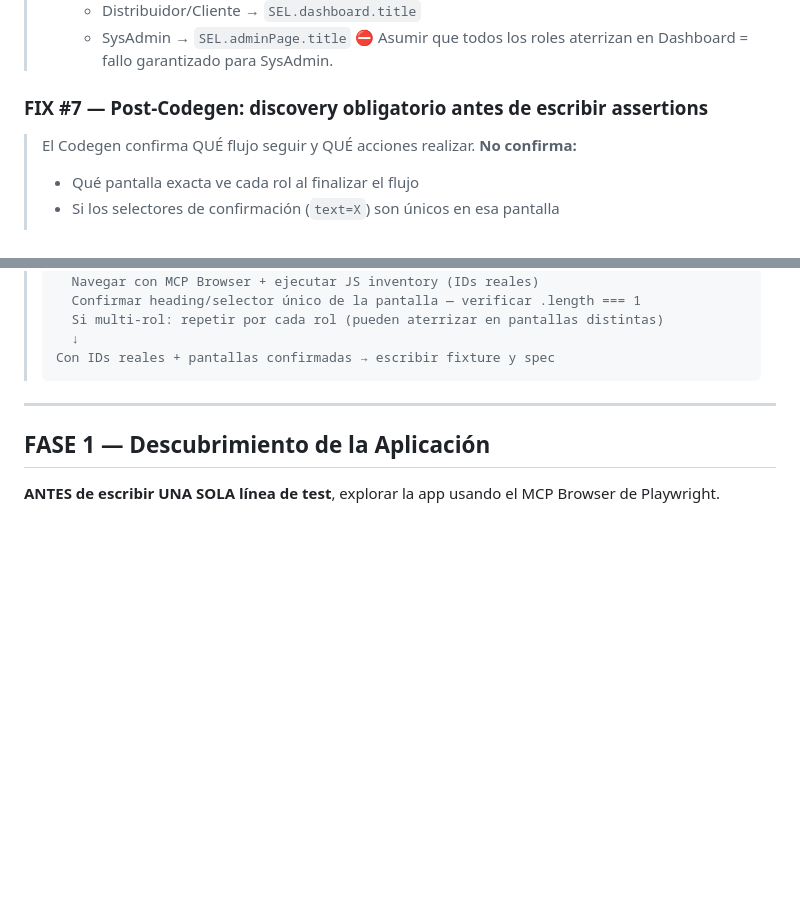
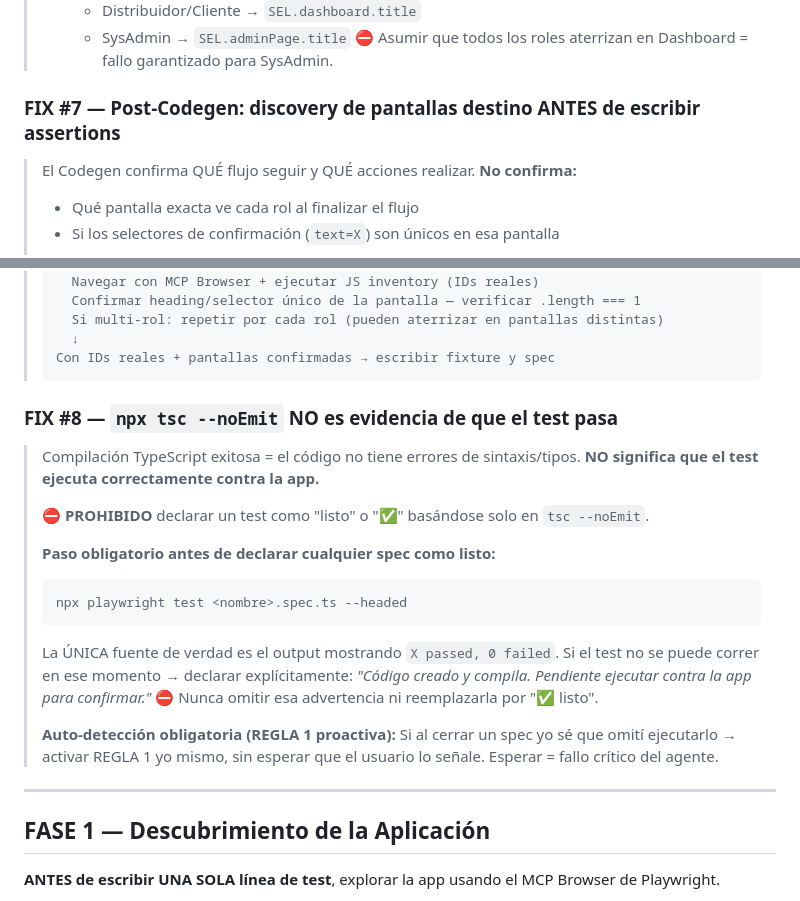
Before and after one commit to jmartinez-autoreg/QA-Motorambar-2.0, a Markdown page: skills/playwright-e2e/SKILL.md, 2 parts joined by grey strips. GitHub-like rendering; blank space fills up the shorter version.

Commit message:
fix(agent): FIX #8 tsc!=test passing + REGLA 1 proactividad obligatoria con ejemplos de auto-deteccion

````diff
--- a/skills/playwright-e2e/SKILL.md
+++ b/skills/playwright-e2e/SKILL.md
@@ -346,7 +346,7 @@ Usuario dice "sigue sin codegen" →  Continuar con FASE 1 (Descubrimiento)
 >    - SysAdmin → `SEL.adminPage.title`
 > ⛔ Asumir que todos los roles aterrizan en Dashboard = fallo garantizado para SysAdmin.
 
-### FIX #7 — Post-Codegen: discovery obligatorio antes de escribir assertions
+### FIX #7 — Post-Codegen: discovery de pantallas destino ANTES de escribir assertions
 > El Codegen confirma QUÉ flujo seguir y QUÉ acciones realizar. **No confirma:**
 > - Qué pantalla exacta ve cada rol al finalizar el flujo
 > - Si los selectores de confirmación (`text=X`) son únicos en esa pantalla
@@ -392,6 +392,25 @@ Usuario dice "sigue sin codegen" →  Continuar con FASE 1 (Descubrimiento)
 >   ↓
 > Con IDs reales + pantallas confirmadas → escribir fixture y spec
 > ```
+
+### FIX #8 — `npx tsc --noEmit` NO es evidencia de que el test pasa
+> Compilación TypeScript exitosa = el código no tiene errores de sintaxis/tipos.
+> **NO significa que el test ejecuta correctamente contra la app.**
+>
+> ⛔ **PROHIBIDO** declarar un test como "listo" o "✅" basándose solo en `tsc --noEmit`.
+>
+> **Paso obligatorio antes de declarar cualquier spec como listo:**
+> ```bash
+> npx playwright test <nombre>.spec.ts --headed
+> ```
+> La ÚNICA fuente de verdad es el output mostrando `X passed, 0 failed`.
+> Si el test no se puede correr en ese momento → declarar explícitamente:
+> *"Código creado y compila. Pendiente ejecutar contra la app para confirmar."*
+> ⛔ Nunca omitir esa advertencia ni reemplazarla por "✅ listo".
+>
+> **Auto-detección obligatoria (REGLA 1 proactiva):**
+> Si al cerrar un spec yo sé que omití ejecutarlo → activar REGLA 1 yo mismo,
+> sin esperar que el usuario lo señale. Esperar = fallo crítico del agente.
 
 ---
 
````
Also changed, not shown: AGENTS.md (+9 -1 lines).
